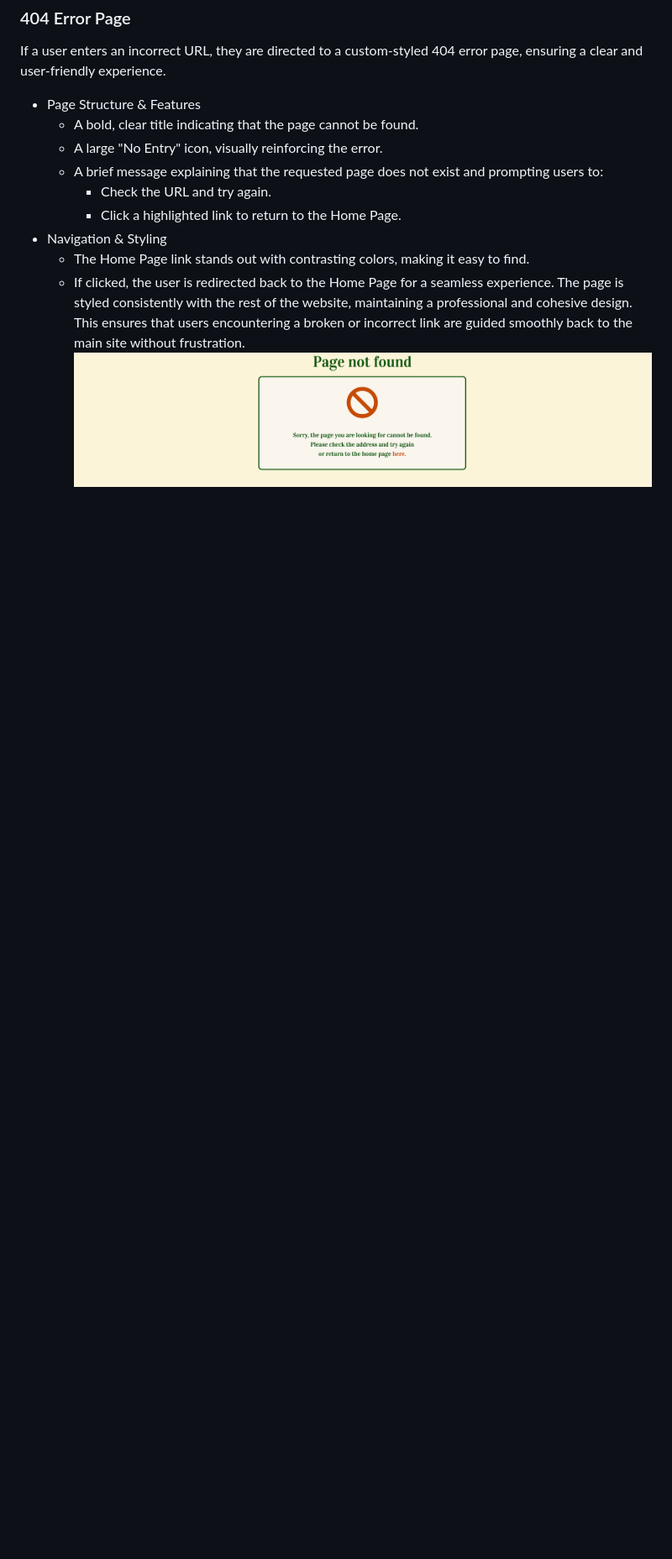
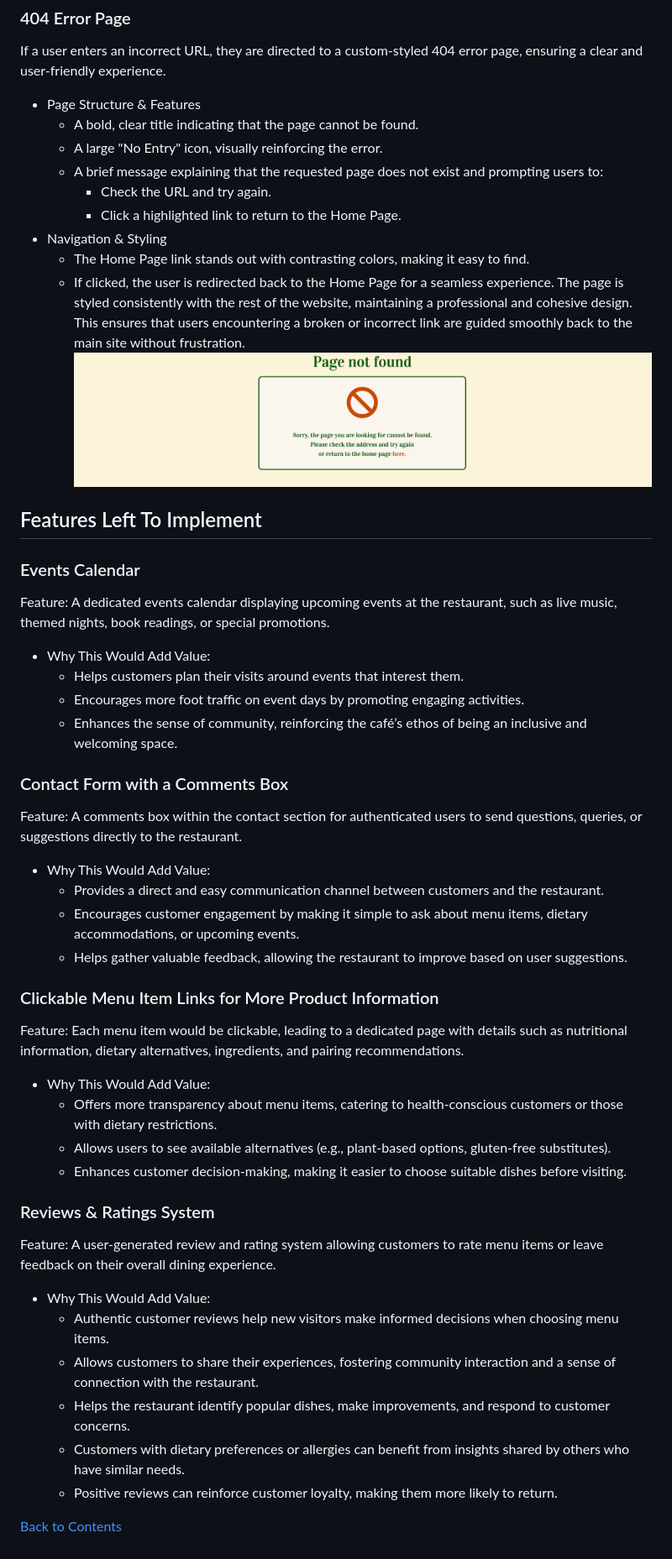
Before and after one commit to BekMart/denada, a Markdown page: README.md, the part around the change. Shown at 84% size. Rendered like a GitHub page; blank space fills up the shorter version.

Commit message:
Add section to README.md file outlining features to add in the future and the value that they would bring to the project

```diff
--- a/README.md
+++ b/README.md
@@ -501,6 +501,41 @@ This ensures that users encountering a broken or incorrect link are guided smoot
     ![Screenshot of the custom styled 404 error page.][404-error-screenshot]
 
 
+<h2 id="features-to-implement">Features Left To Implement</h2>
+
+### Events Calendar
+Feature: A dedicated events calendar displaying upcoming events at the restaurant, such as live music, themed nights, book readings, or special promotions.
+- Why This Would Add Value:
+    - Helps customers plan their visits around events that interest them.
+    - Encourages more foot traffic on event days by promoting engaging activities.
+    - Enhances the sense of community, reinforcing the café’s ethos of being an inclusive and welcoming space.
+
+### Contact Form with a Comments Box
+Feature: A comments box within the contact section for authenticated users to send questions, queries, or suggestions directly to the restaurant.
+- Why This Would Add Value:
+    - Provides a direct and easy communication channel between customers and the restaurant.
+    - Encourages customer engagement by making it simple to ask about menu items, dietary accommodations, or upcoming events.
+    - Helps gather valuable feedback, allowing the restaurant to improve based on user suggestions.
+
+### Clickable Menu Item Links for More Product Information
+Feature: Each menu item would be clickable, leading to a dedicated page with details such as nutritional information, dietary alternatives, ingredients, and pairing recommendations.
+- Why This Would Add Value:
+    - Offers more transparency about menu items, catering to health-conscious customers or those with dietary restrictions.
+    - Allows users to see available alternatives (e.g., plant-based options, gluten-free substitutes).
+    - Enhances customer decision-making, making it easier to choose suitable dishes before visiting.
+
+### Reviews & Ratings System
+Feature: A user-generated review and rating system allowing customers to rate menu items or leave feedback on their overall dining experience.
+- Why This Would Add Value:
+    - Authentic customer reviews help new visitors make informed decisions when choosing menu items.
+    - Allows customers to share their experiences, fostering community interaction and a sense of connection with the restaurant.
+    - Helps the restaurant identify popular dishes, make improvements, and respond to customer concerns.
+    - Customers with dietary preferences or allergies can benefit from insights shared by others who have similar needs.
+    - Positive reviews can reinforce customer loyalty, making them more likely to return.
+
+[Back to Contents](#contents)
+
+
 
 [flow-chart]: static/images/flow-chart.png
 [erd]: static/images/erd.png
```
